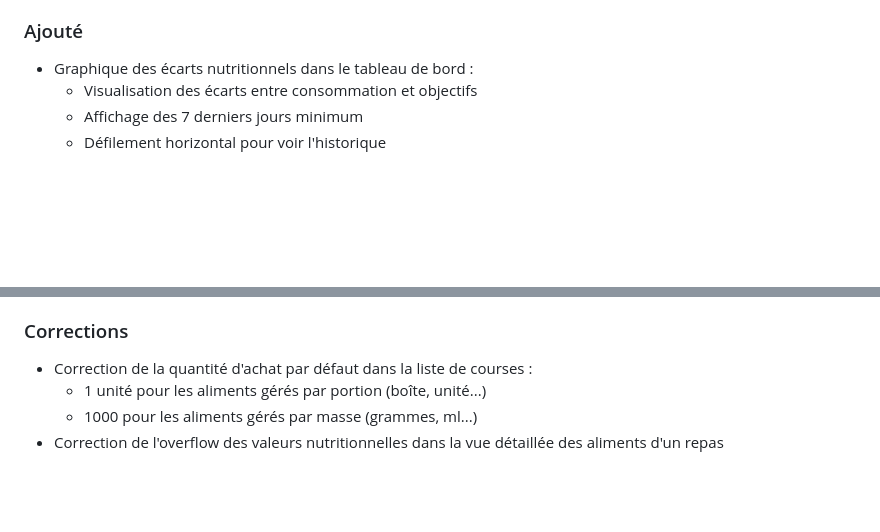
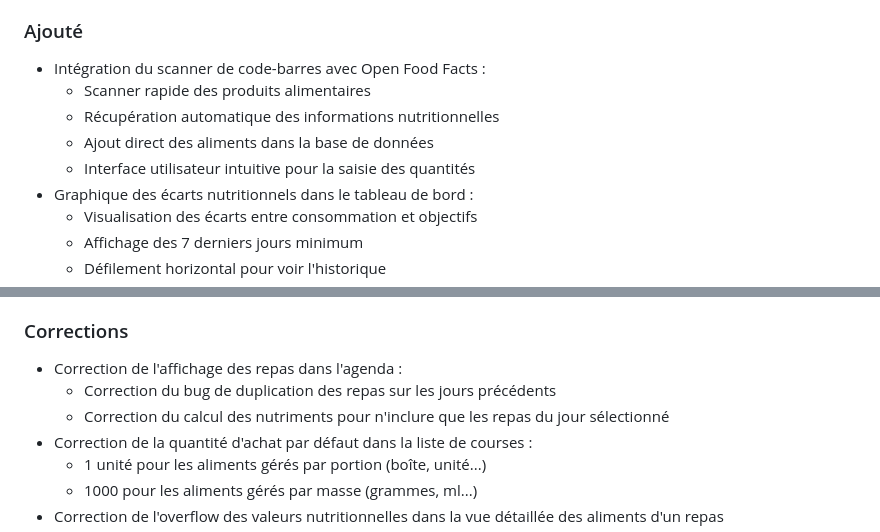
Before and after one commit to YohanF1245/pigeon_nutrition_apk, a Markdown page: CHANGELOG.MD, 2 parts joined by grey strips. Drawn GitHub-style; blank space fills up the shorter version.

Commit message:
feat(changelog.md): ajout intégration scanner Open Food Facts

```diff
--- a/CHANGELOG.MD
+++ b/CHANGELOG.MD
@@ -20,6 +20,11 @@ et ce projet adhère au [Semantic Versioning](https://semver.org/spec/v2.0.0.htm
   - Détails nutritionnels complets par repas
 
 ### Ajouté
+- Intégration du scanner de code-barres avec Open Food Facts :
+  - Scanner rapide des produits alimentaires
+  - Récupération automatique des informations nutritionnelles
+  - Ajout direct des aliments dans la base de données
+  - Interface utilisateur intuitive pour la saisie des quantités
 - Graphique des écarts nutritionnels dans le tableau de bord :
   - Visualisation des écarts entre consommation et objectifs
   - Affichage des 7 derniers jours minimum
@@ -91,6 +96,9 @@ et ce projet adhère au [Semantic Versioning](https://semver.org/spec/v2.0.0.htm
   - Affichage des pourcentages par rapport aux objectifs journaliers
 
 ### Corrections
+- Correction de l'affichage des repas dans l'agenda :
+  - Correction du bug de duplication des repas sur les jours précédents
+  - Correction du calcul des nutriments pour n'inclure que les repas du jour sélectionné
 - Correction de la quantité d'achat par défaut dans la liste de courses :
   - 1 unité pour les aliments gérés par portion (boîte, unité...)
   - 1000 pour les aliments gérés par masse (grammes, ml...)
```
